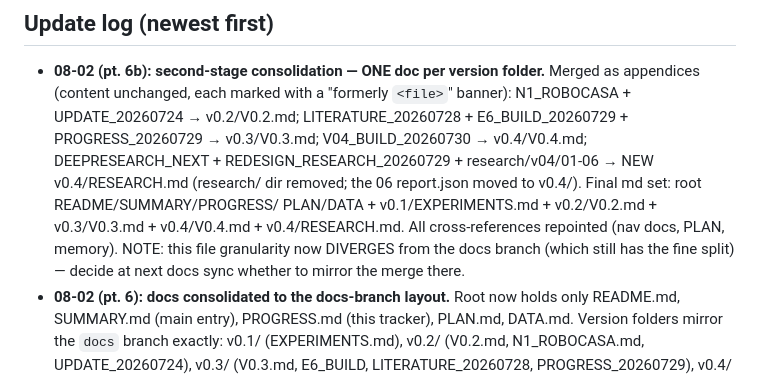
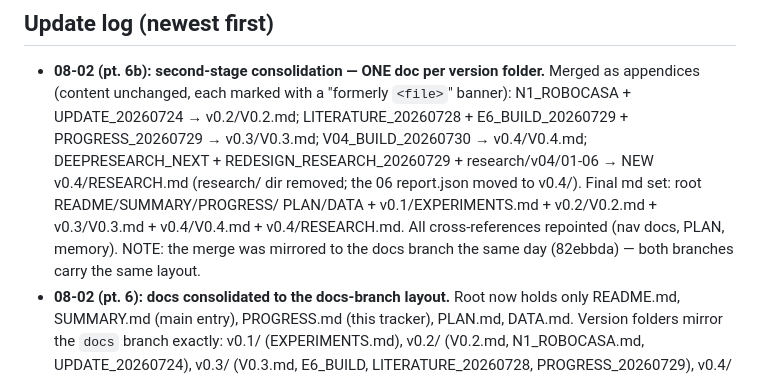
Before and after one commit to menloresearch/world-encoder, a Markdown page: PROGRESS.md, the part around the change. GitHub-like rendering.

Commit message:
docs: PROGRESS mirror-note follow-up

```diff
--- a/PROGRESS.md
+++ b/PROGRESS.md
@@ -268,9 +268,8 @@ Known soft spots (and the cover for each):
   REDESIGN_RESEARCH_20260729 + research/v04/01-06 → NEW v0.4/RESEARCH.md (research/ dir
   removed; the 06 report.json moved to v0.4/). Final md set: root README/SUMMARY/PROGRESS/
   PLAN/DATA + v0.1/EXPERIMENTS.md + v0.2/V0.2.md + v0.3/V0.3.md + v0.4/V0.4.md +
-  v0.4/RESEARCH.md. All cross-references repointed (nav docs, PLAN, memory). NOTE: this file
-  granularity now DIVERGES from the docs branch (which still has the fine split) — decide at
-  next docs sync whether to mirror the merge there.
+  v0.4/RESEARCH.md. All cross-references repointed (nav docs, PLAN, memory). NOTE: the merge was
+  mirrored to the docs branch the same day (82ebbda) — both branches carry the same layout.
 - **08-02 (pt. 6): docs consolidated to the docs-branch layout.** Root now holds only
   README.md, SUMMARY.md (main entry), PROGRESS.md (this tracker), PLAN.md, DATA.md.
   Version folders mirror the `docs` branch exactly: v0.1/ (EXPERIMENTS.md), v0.2/ (V0.2.md,
```
